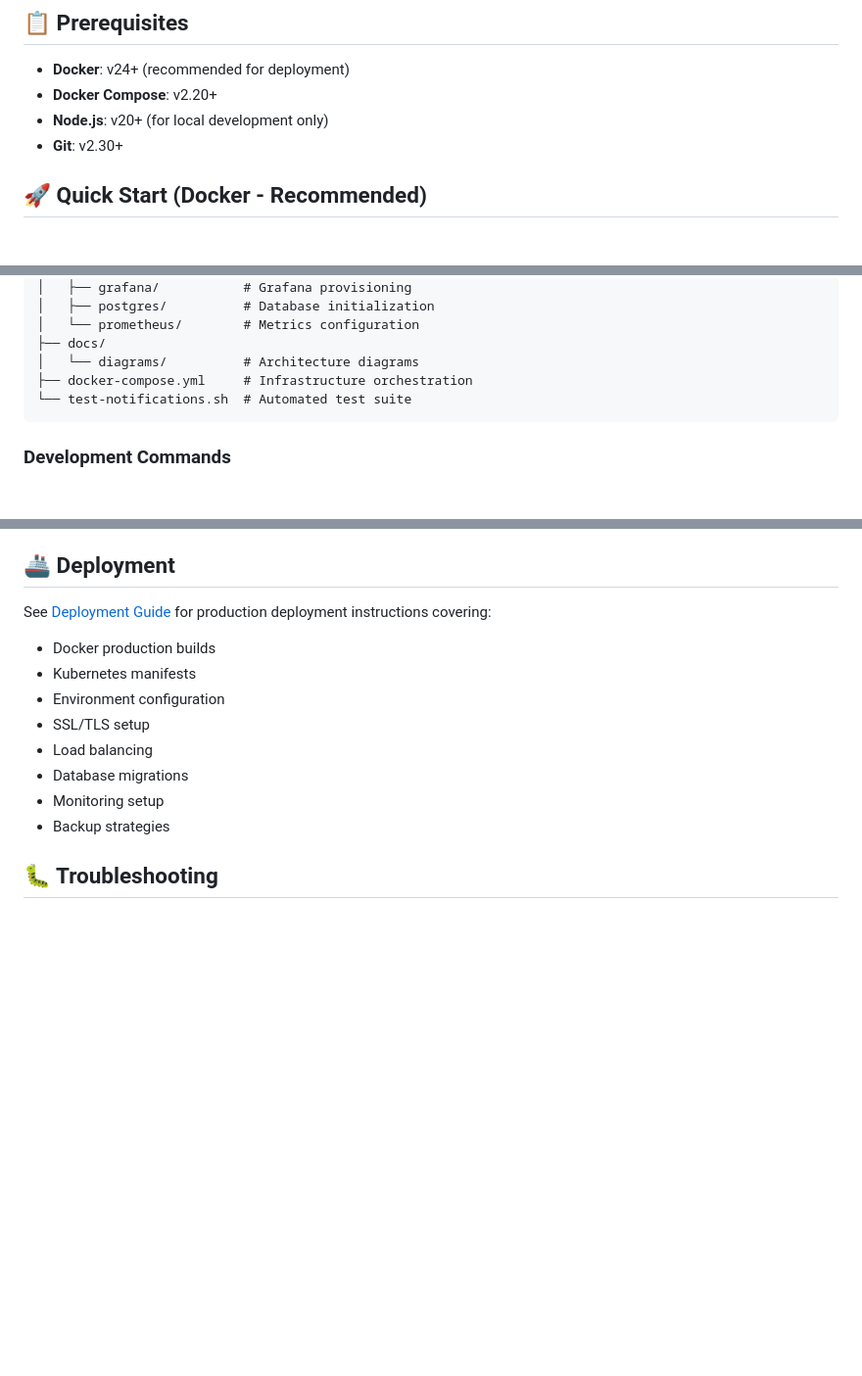
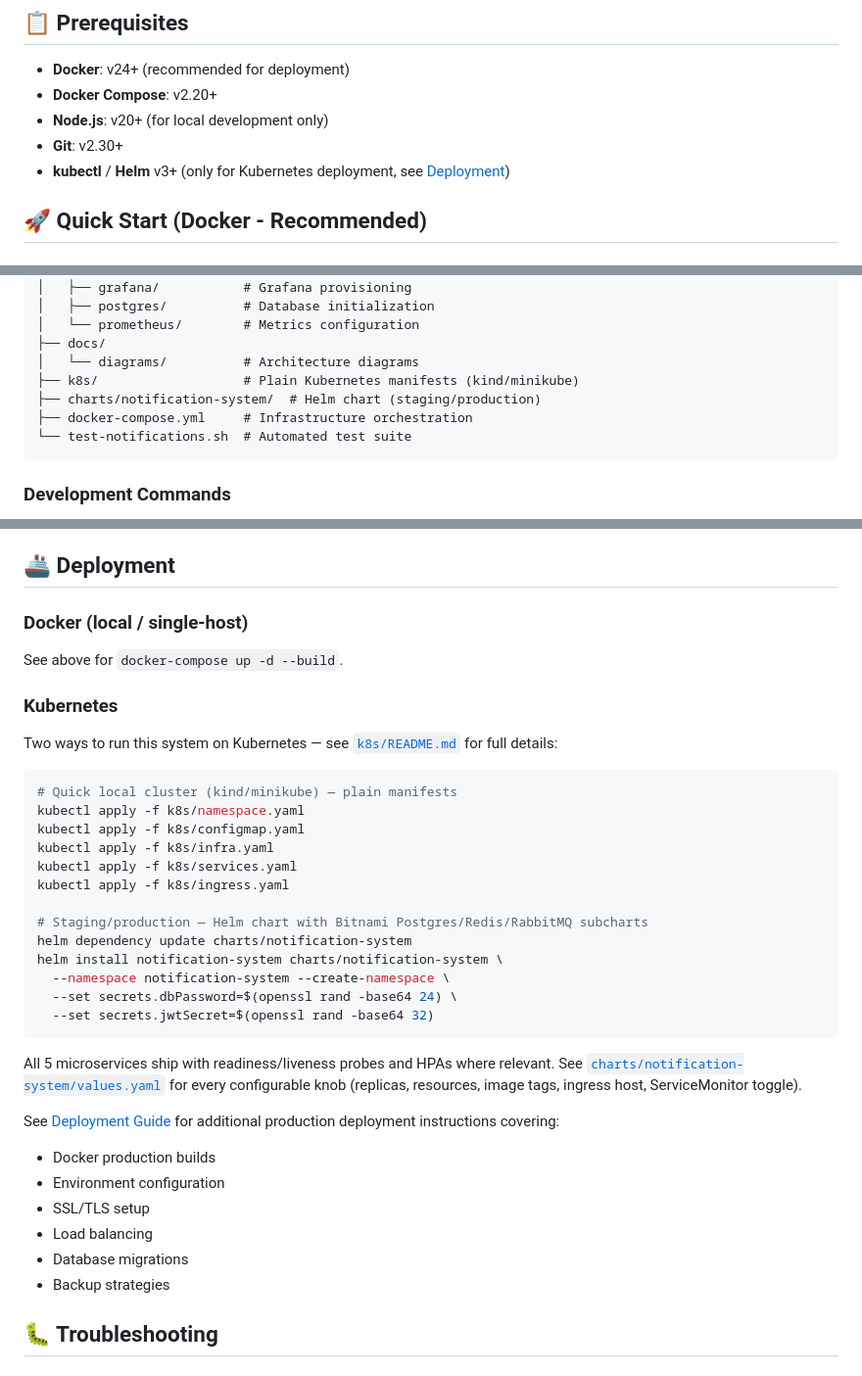
Before and after one commit to youneedgreg/notification-system, a Markdown page: README.md, 3 parts joined by grey strips. Shown at 98% size. Rendered like a GitHub page; blank space fills up the shorter version.

Commit message:
docs: document Kubernetes/Helm deployment path

````diff
--- a/README.md
+++ b/README.md
@@ -60,6 +60,7 @@ A production-ready, scalable notification system built with microservices archit
 - **Docker Compose**: v2.20+
 - **Node.js**: v20+ (for local development only)
 - **Git**: v2.30+
+- **kubectl** / **Helm** v3+ (only for Kubernetes deployment, see [Deployment](#-deployment))
 
 ## 🚀 Quick Start (Docker - Recommended)
 
@@ -362,6 +363,8 @@ notification-system/
 │   └── prometheus/        # Metrics configuration
 ├── docs/
 │   └── diagrams/          # Architecture diagrams
+├── k8s/                   # Plain Kubernetes manifests (kind/minikube)
+├── charts/notification-system/  # Helm chart (staging/production)
 ├── docker-compose.yml     # Infrastructure orchestration
 └── test-notifications.sh  # Automated test suite
 ```
@@ -420,14 +423,38 @@ npm run docker:clean
 
 ## 🚢 Deployment
 
-See [Deployment Guide](./DEPLOYMENT.md) for production deployment instructions covering:
+### Docker (local / single-host)
+
+See above for `docker-compose up -d --build`.
+
+### Kubernetes
+
+Two ways to run this system on Kubernetes — see [`k8s/README.md`](./k8s/README.md) for full details:
+
+```bash
+# Quick local cluster (kind/minikube) — plain manifests
+kubectl apply -f k8s/namespace.yaml
+kubectl apply -f k8s/configmap.yaml
+kubectl apply -f k8s/infra.yaml
+kubectl apply -f k8s/services.yaml
+kubectl apply -f k8s/ingress.yaml
+
+# Staging/production — Helm chart with Bitnami Postgres/Redis/RabbitMQ subcharts
+helm dependency update charts/notification-system
+helm install notification-system charts/notification-system \
+  --namespace notification-system --create-namespace \
+  --set secrets.dbPassword=$(openssl rand -base64 24) \
+  --set secrets.jwtSecret=$(openssl rand -base64 32)
+```
+
+All 5 microservices ship with readiness/liveness probes and HPAs where relevant. See [`charts/notification-system/values.yaml`](./charts/notification-system/values.yaml) for every configurable knob (replicas, resources, image tags, ingress host, ServiceMonitor toggle).
+
+See [Deployment Guide](./DEPLOYMENT.md) for additional production deployment instructions covering:
 - Docker production builds
-- Kubernetes manifests
 - Environment configuration
 - SSL/TLS setup
 - Load balancing
 - Database migrations
-- Monitoring setup
 - Backup strategies
 
 ## 🐛 Troubleshooting
````
